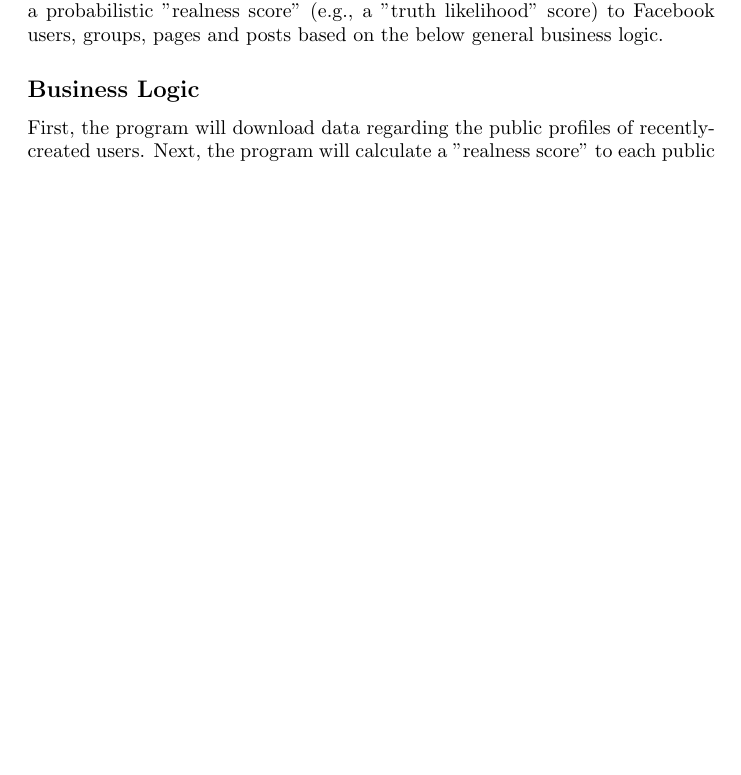
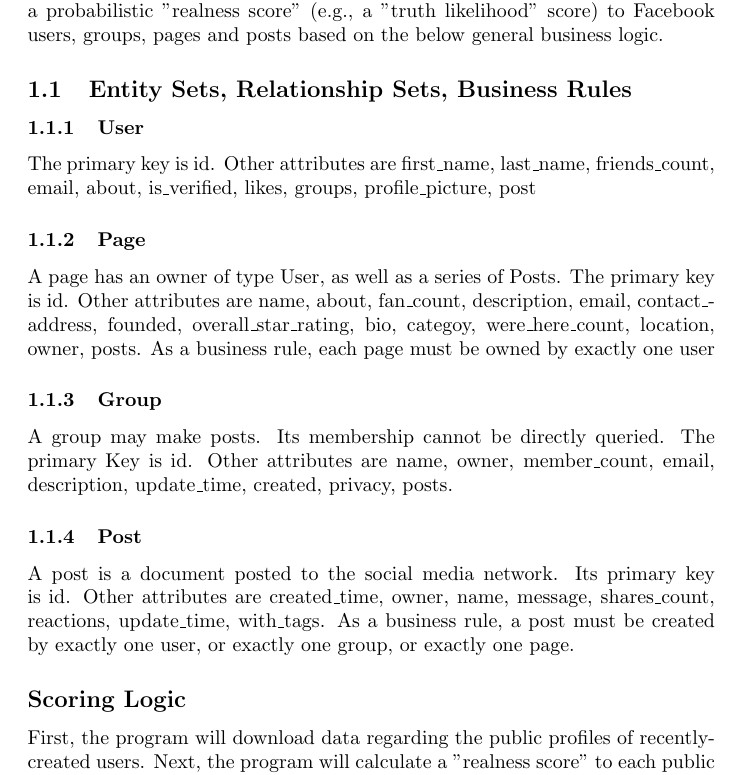
Before and after one commit to LRParser/CS500, a LaTeX problem sheet (Assignment1.tex): part of page 1 of 2, cut so that both start at the same text, the shorter picture padded with empty space. Compiled offline with pdfLaTeX.

Commit message:
Updated to describe entities and business rules

```diff
--- a/Assignment1.tex
+++ b/Assignment1.tex
@@ -1,6 +1,7 @@
 \documentclass{article}
 
 \usepackage{hyperref}
+\usepackage{underscore}
 
 \begin{document}
 \begin{center}
@@ -11,7 +12,23 @@
 
 Our team has chosen to create an application which will assist in running a model to detect fake users, groups, pages and posts on the Facebook social media platform. It is motivated by recent research showing successful detection of large numbers of fake social media accounts \cite{2017arXiv170102405E}. There have also been reports of "paid likes"  plaguing social media networks \cite{TheBotBubble}. This application will assign a probabilistic "realness score" (e.g., a "truth likelihood" score) to Facebook users, groups, pages and posts based on the below general business logic.
 
-\subsection*{Business Logic}
+\subsection{Entity Sets, Relationship Sets, Business Rules}
+
+\subsubsection{User}
+
+The primary key is id. Other attributes are first_name, last_name, friends_count, email, about, is_verified, likes, groups, profile_picture, post
+
+\subsubsection{Page}
+A page has an owner of type User, as well as a series of Posts. The primary key is id. Other attributes are name, about, fan_count, description, email, contact_address, founded, overall_star_rating, bio, categoy, were_here_count, location, owner, posts. As a business rule, each page must be owned by exactly one user
+
+\subsubsection{Group}
+A group may make posts. Its membership cannot be directly queried. The primary Key is id. Other attributes are name, owner, member_count, email, description, update_time, created, privacy, posts.
+
+\subsubsection{Post}
+
+A post is a document posted to the social media network. Its primary key is id. Other attributes are created_time, owner, name, message, shares_count, reactions, update_time, with_tags. As a business rule, a post must be created by exactly one user, or exactly one group, or exactly one page.
+
+\subsection*{Scoring Logic}
 
 First, the program will download data regarding the public profiles of recently-created users.  Next, the program will calculate a "realness score" to each public user based on:
 
```
Also changed, not shown: Assignment1.pdf.
